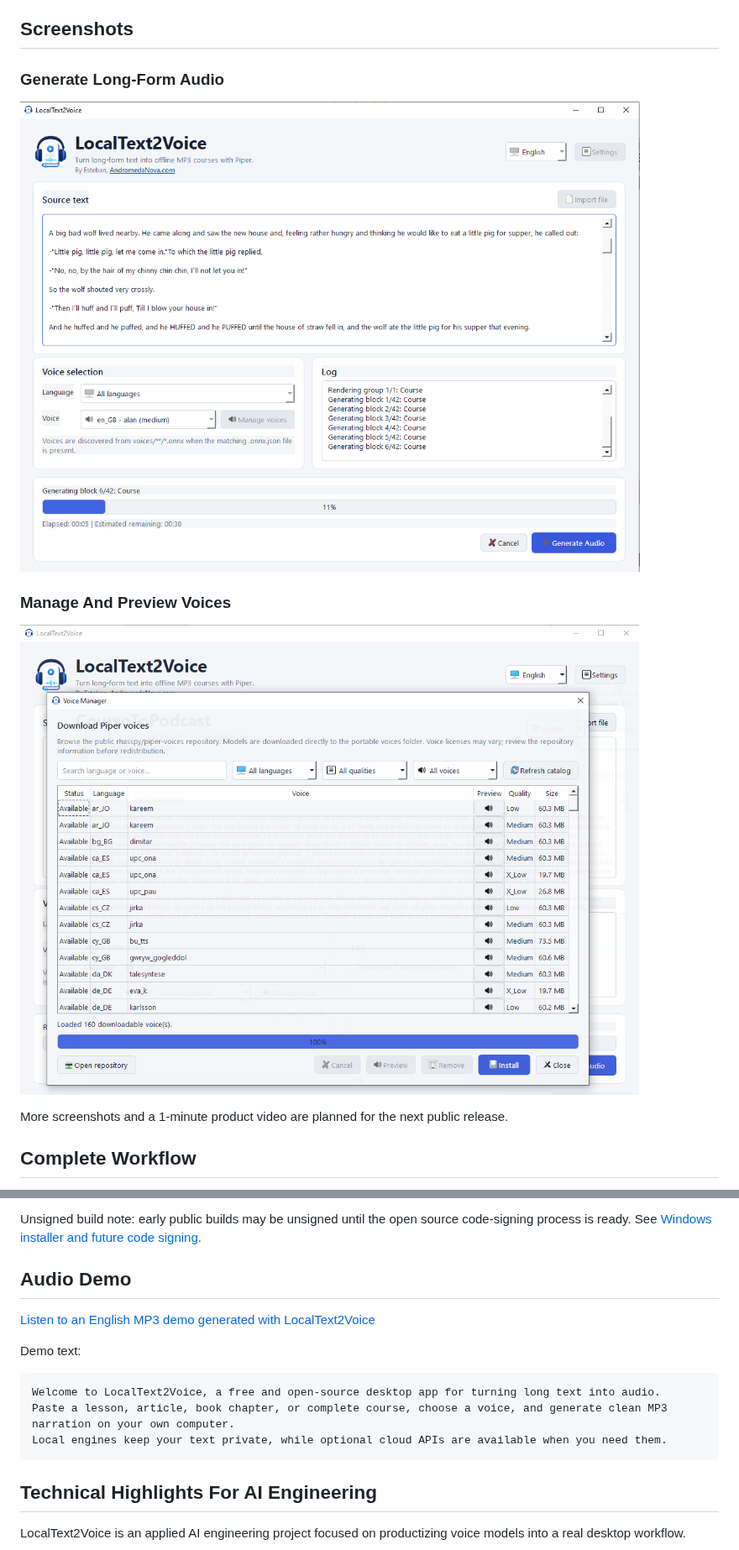
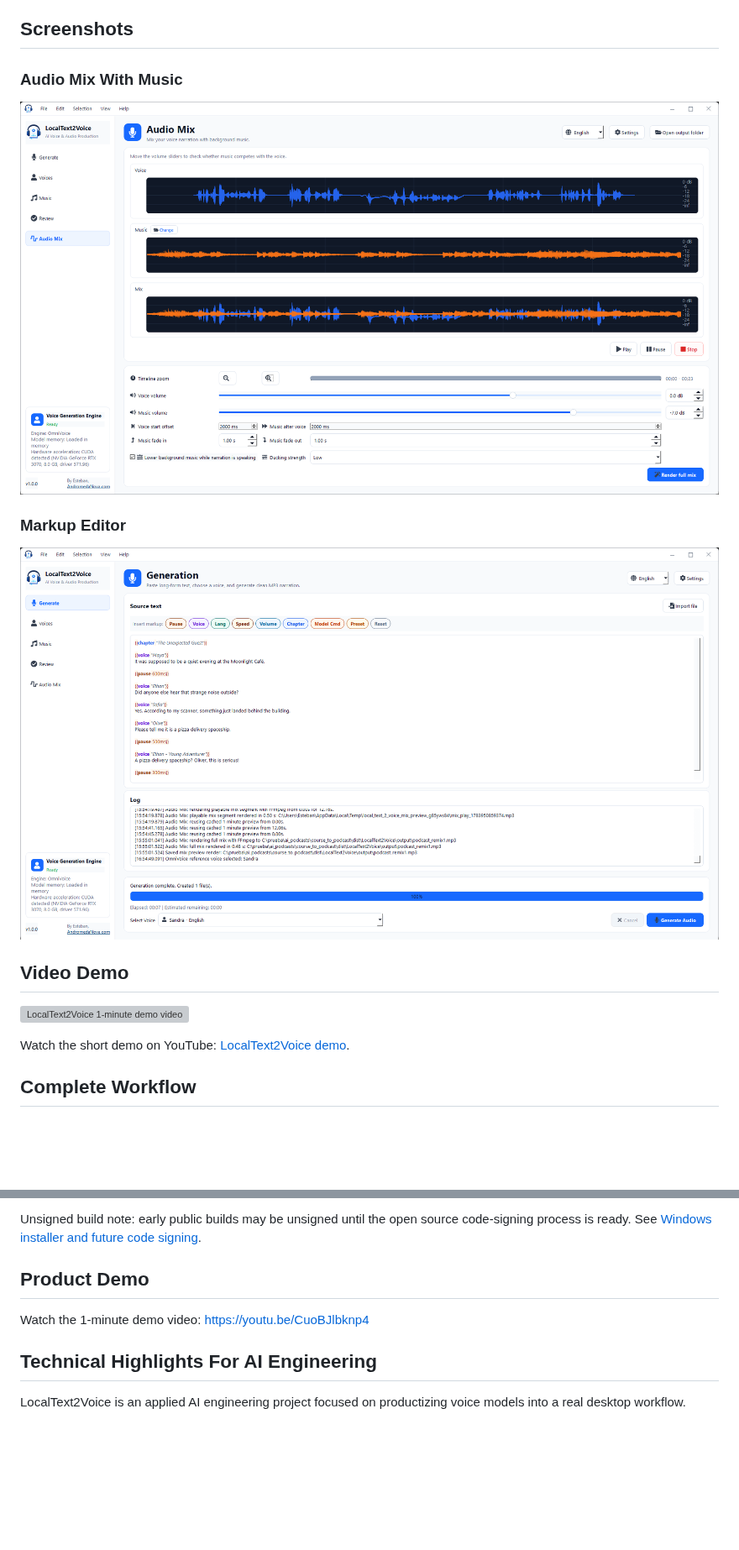
Before and after one commit to estebanstifli/LocalText2Voice, a Markdown page: README.md, 2 parts joined by grey strips. Shown at 84% size. GitHub-like rendering; pictures changed too: capturas/captura_lt2v_editor_markup.png (added), capturas/captura_lt2v_mix_music.png (added); blank space fills up the shorter version; grey boxes are pictures that could not be loaded.

Commit message:
Update README with demo video and screenshots

````diff
--- a/README.md
+++ b/README.md
@@ -47,15 +47,19 @@ The goal is simple: paste or import a long text, choose a voice engine, generate
 
 ## Screenshots
 
-### Generate Long-Form Audio
+### Audio Mix With Music
 
-![LocalText2Voice AI text-to-speech desktop app generating an MP3 audiobook podcast](capturas/generating.png)
+![LocalText2Voice Audio Mix page with voice waveform, background music, preview controls, ducking, fades, and podcast render options](capturas/captura_lt2v_mix_music.png)
 
-### Manage And Preview Voices
+### Markup Editor
 
-![LocalText2Voice voice manager with downloadable neural TTS voices and previews](capturas/voice_manager.png)
+![LocalText2Voice editor with custom markup commands for voice, language, pauses, speed, volume, and model parameters](capturas/captura_lt2v_editor_markup.png)
 
-More screenshots and a 1-minute product video are planned for the next public release.
+## Video Demo
+
+[![LocalText2Voice 1-minute demo video](https://img.youtube.com/vi/CuoBJlbknp4/maxresdefault.jpg)](https://youtu.be/CuoBJlbknp4)
+
+Watch the short demo on YouTube: [LocalText2Voice demo](https://youtu.be/CuoBJlbknp4).
 
 ## Complete Workflow
 
@@ -245,17 +249,9 @@ The Windows installer is the recommended distribution artifact. LocalText2Voice
 
 Unsigned build note: early public builds may be unsigned until the open source code-signing process is ready. See [Windows installer and future code signing](docs/WINDOWS_INSTALLER_AND_SIGNING.md).
 
-## Audio Demo
+## Product Demo
 
-[Listen to an English MP3 demo generated with LocalText2Voice](https://github.com/estebanstifli/LocalText2Voice/raw/main/docs/audio/localtext2voice-demo-en.mp3)
-
-Demo text:
-
-```text
-Welcome to LocalText2Voice, a free and open-source desktop app for turning long text into audio.
-Paste a lesson, article, book chapter, or complete course, choose a voice, and generate clean MP3 narration on your own computer.
-Local engines keep your text private, while optional cloud APIs are available when you need them.
-```
+Watch the 1-minute demo video: [https://youtu.be/CuoBJlbknp4](https://youtu.be/CuoBJlbknp4)
 
 ## Technical Highlights For AI Engineering
 
````
Also changed, not shown: other parts of README.md (+2 -2 lines).
